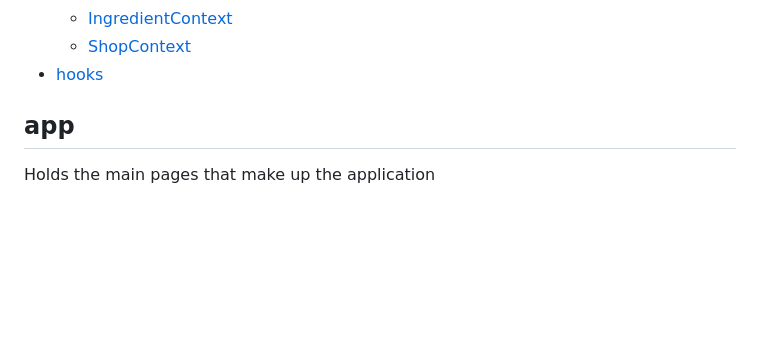
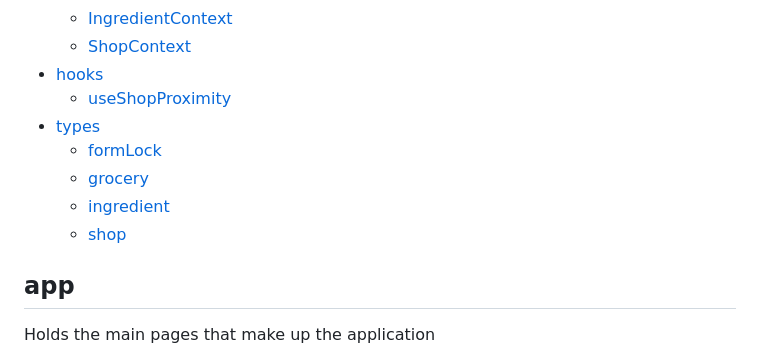
Before and after one commit to GamingGuy003/kitchenbuddy, a Markdown page: README.md, the part around the change. Rendered like a GitHub page; blank space fills up the shorter version.

Commit message:
added last files

```diff
--- a/README.md
+++ b/README.md
@@ -33,6 +33,12 @@
     - [IngredientContext](#ingredientcontext)
     - [ShopContext](#shopcontext)
 - [hooks](#hooks)
+    - [useShopProximity](#useshopproximity)
+- [types](#types)
+    - [formLock](#formlock)
+    - [grocery](#grocery)
+    - [ingredient](#ingredient)
+    - [shop](#shop)
 
 ## app
 
```
